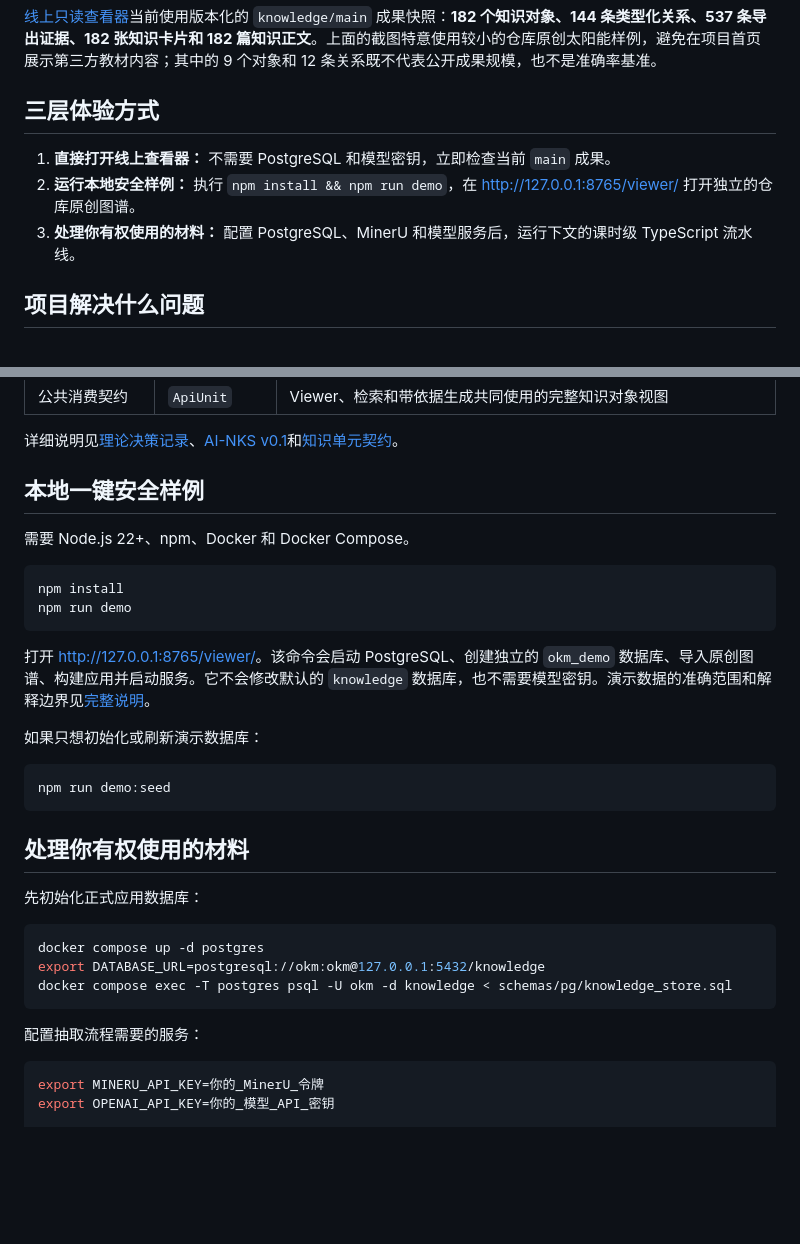
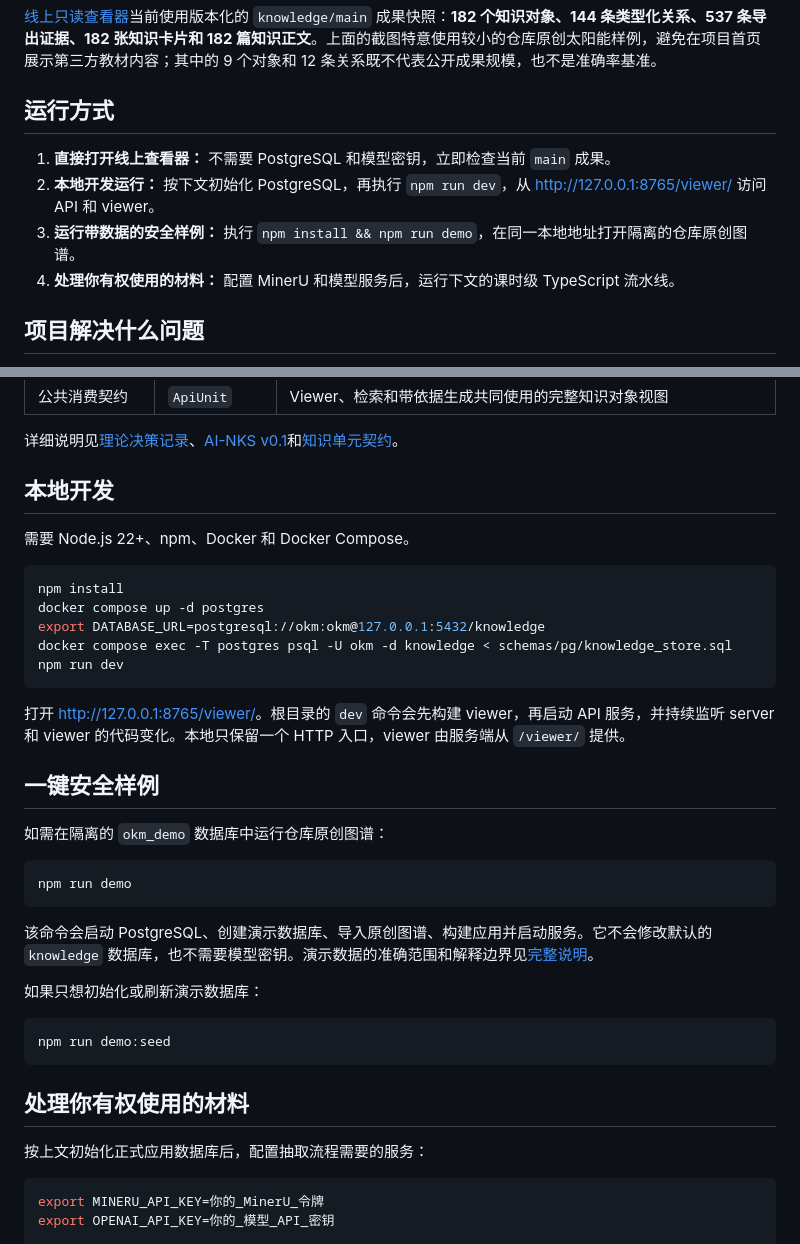
Before and after one commit to Titan-Frank/InnoKnowledge, a Markdown page: README.zh-CN.md, 2 parts joined by grey strips. Drawn GitHub-style; blank space fills up the shorter version.

````diff
--- a/README.zh-CN.md
+++ b/README.zh-CN.md
@@ -8,11 +8,12 @@
 
 [线上只读查看器](https://open-knowledge-map.pages.dev/)当前使用版本化的 `knowledge/main` 成果快照：**182 个知识对象、144 条类型化关系、537 条导出证据、182 张知识卡片和 182 篇知识正文**。上面的截图特意使用较小的仓库原创太阳能样例，避免在项目首页展示第三方教材内容；其中的 9 个对象和 12 条关系既不代表公开成果规模，也不是准确率基准。
 
-## 三层体验方式
+## 运行方式
 
 1. **直接打开线上查看器：** 不需要 PostgreSQL 和模型密钥，立即检查当前 `main` 成果。
-2. **运行本地安全样例：** 执行 `npm install && npm run demo`，在 <http://127.0.0.1:8765/viewer/> 打开独立的仓库原创图谱。
-3. **处理你有权使用的材料：** 配置 PostgreSQL、MinerU 和模型服务后，运行下文的课时级 TypeScript 流水线。
+2. **本地开发运行：** 按下文初始化 PostgreSQL，再执行 `npm run dev`，从 <http://127.0.0.1:8765/viewer/> 访问 API 和 viewer。
+3. **运行带数据的安全样例：** 执行 `npm install && npm run demo`，在同一本地地址打开隔离的仓库原创图谱。
+4. **处理你有权使用的材料：** 配置 MinerU 和模型服务后，运行下文的课时级 TypeScript 流水线。
 
 ## 项目解决什么问题
 
@@ -72,16 +73,29 @@ flowchart LR
 
 详细说明见[理论决策记录](docs/theory-decision-record.md)、[AI-NKS v0.1](docs/ai-nks-v0.1.md)和[知识单元契约](docs/knowledge-unit-contract.md)。
 
-## 本地一键安全样例
+## 本地开发
 
 需要 Node.js 22+、npm、Docker 和 Docker Compose。
 
 ```bash
 npm install
+docker compose up -d postgres
+export DATABASE_URL=postgresql://okm:okm@127.0.0.1:5432/knowledge
+docker compose exec -T postgres psql -U okm -d knowledge < schemas/pg/knowledge_store.sql
+npm run dev
+```
+
+打开 <http://127.0.0.1:8765/viewer/>。根目录的 `dev` 命令会先构建 viewer，再启动 API 服务，并持续监听 server 和 viewer 的代码变化。本地只保留一个 HTTP 入口，viewer 由服务端从 `/viewer/` 提供。
+
+## 一键安全样例
+
+如需在隔离的 `okm_demo` 数据库中运行仓库原创图谱：
+
+```bash
 npm run demo
 ```
 
-打开 <http://127.0.0.1:8765/viewer/>。该命令会启动 PostgreSQL、创建独立的 `okm_demo` 数据库、导入原创图谱、构建应用并启动服务。它不会修改默认的 `knowledge` 数据库，也不需要模型密钥。演示数据的准确范围和解释边界见[完整说明](examples/demo-data/README.md)。
+该命令会启动 PostgreSQL、创建演示数据库、导入原创图谱、构建应用并启动服务。它不会修改默认的 `knowledge` 数据库，也不需要模型密钥。演示数据的准确范围和解释边界见[完整说明](examples/demo-data/README.md)。
 
 如果只想初始化或刷新演示数据库：
 
@@ -91,15 +105,7 @@ npm run demo:seed
 
 ## 处理你有权使用的材料
 
-先初始化正式应用数据库：
-
-```bash
-docker compose up -d postgres
-export DATABASE_URL=postgresql://okm:okm@127.0.0.1:5432/knowledge
-docker compose exec -T postgres psql -U okm -d knowledge < schemas/pg/knowledge_store.sql
-```
-
-配置抽取流程需要的服务：
+按上文初始化正式应用数据库后，配置抽取流程需要的服务：
 
 ```bash
 export MINERU_API_KEY=你的_MinerU_令牌
````
Also changed, not shown: README.md (+20 -14 lines).
